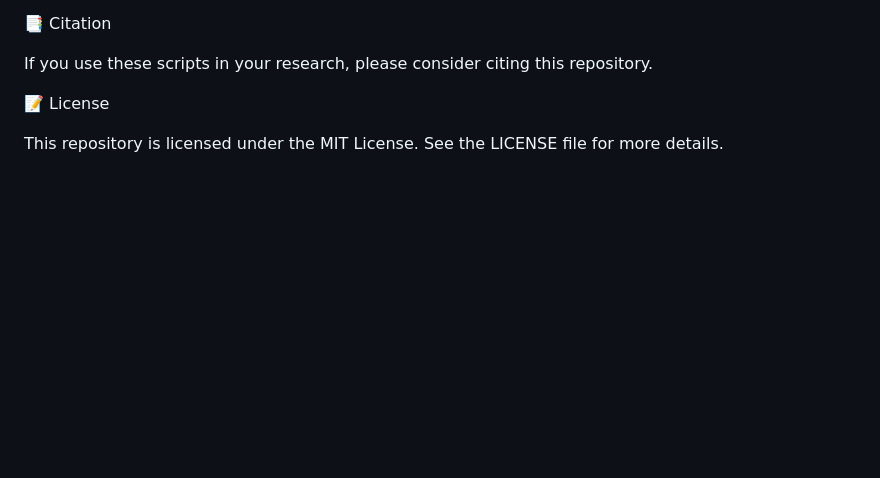
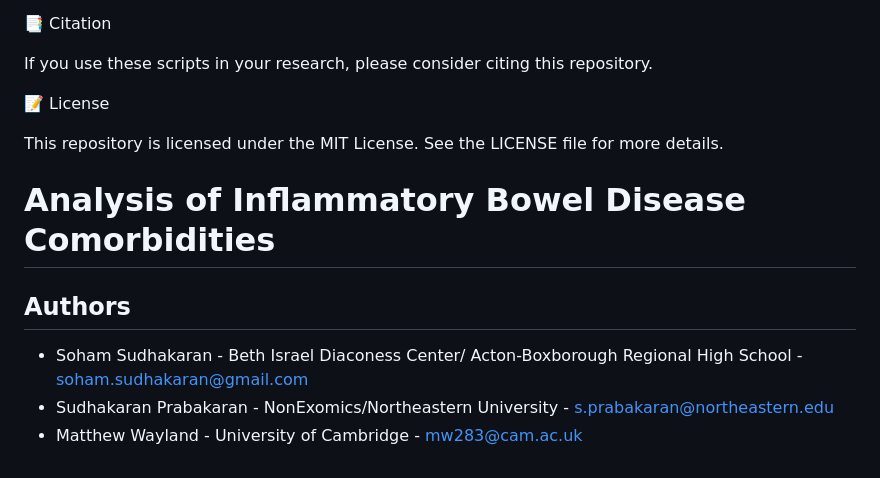
Before and after one commit to SohamSudhakaran/IBD, a Markdown page: README.md, the part around the change. Rendered like a GitHub page; blank space fills up the shorter version.

```diff
--- a/README.md
+++ b/README.md
@@ -177,3 +177,10 @@ If you use these scripts in your research, please consider citing this repositor
 📝 License
 
 This repository is licensed under the MIT License. See the LICENSE file for more details.
+
+# Analysis of Inflammatory Bowel Disease Comorbidities
+
+## Authors
+- Soham Sudhakaran - Beth Israel Diaconess Center/ Acton-Boxborough Regional High School - soham.sudhakaran@gmail.com
+- Sudhakaran Prabakaran - NonExomics/Northeastern University - s.prabakaran@northeastern.edu
+- Matthew Wayland - University of Cambridge - mw283@cam.ac.uk
```
